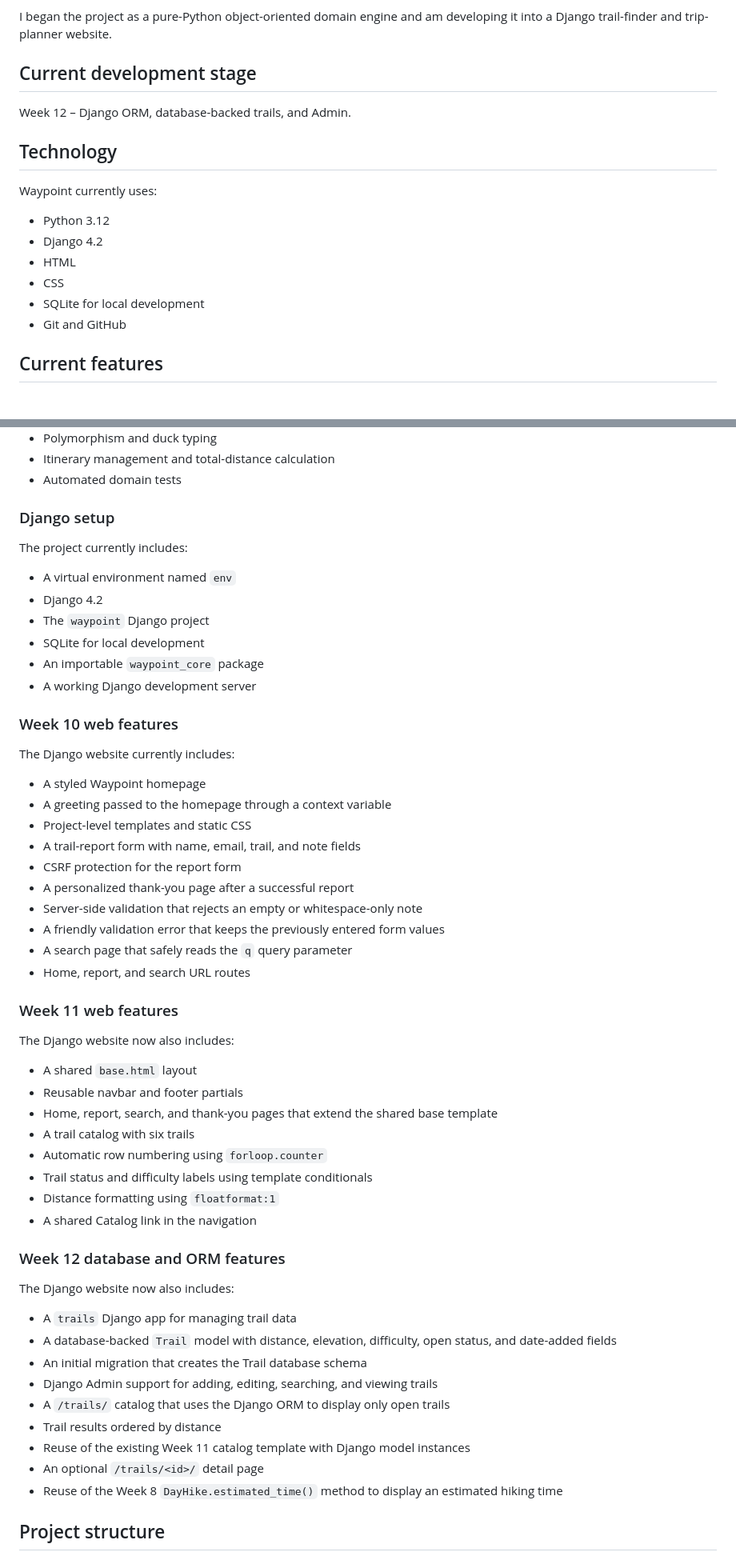
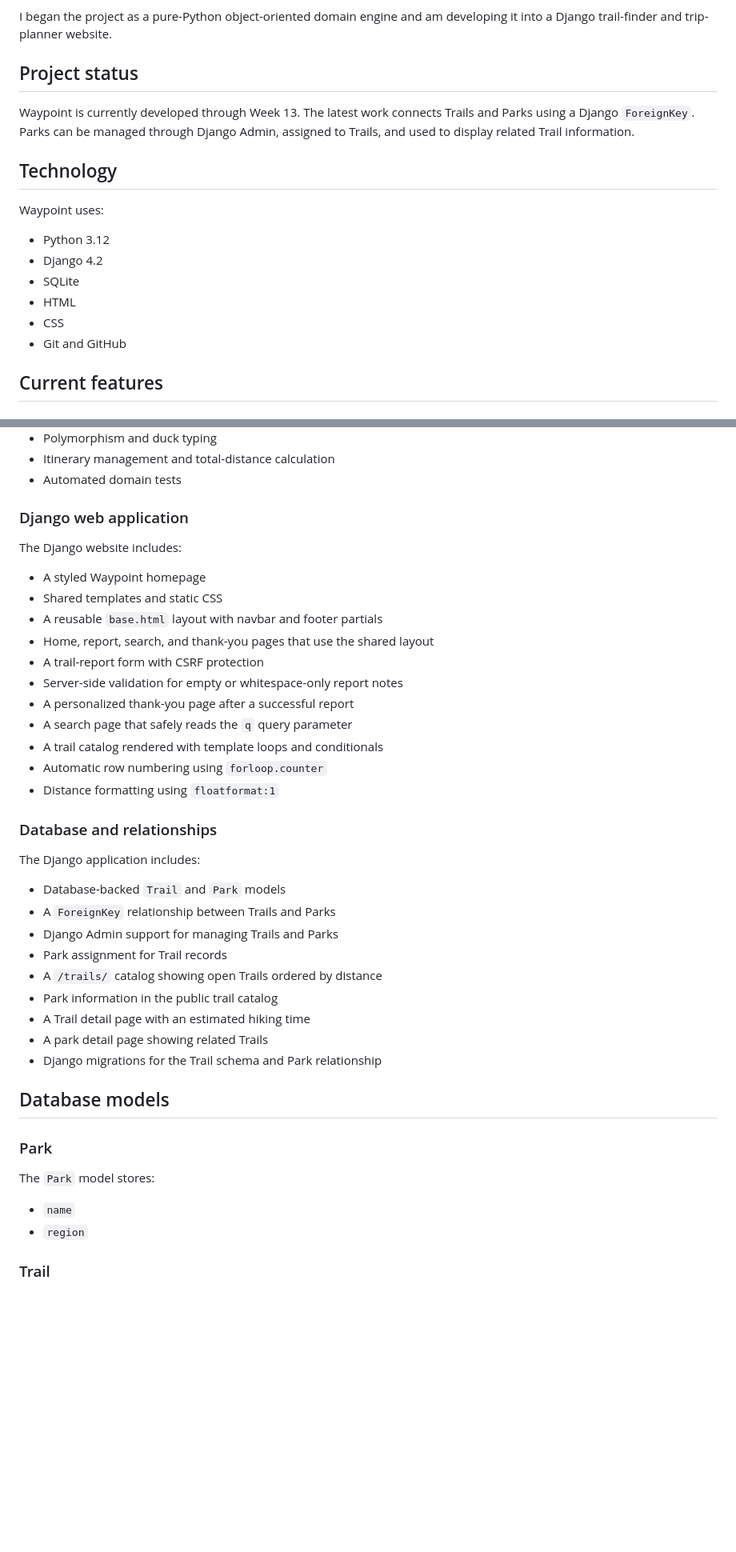
Before and after one commit to Kavithanair2/Waypoint, a Markdown page: README.md, 2 parts joined by grey strips. Shown at 80% size. Drawn GitHub-style; blank space fills up the shorter version.

Commit message:
week 13: update README with relationship features

```diff
--- a/README.md
+++ b/README.md
@@ -5,19 +5,20 @@ Waypoint is my individual term project for Application Programming.
 I began the project as a pure-Python object-oriented domain engine and am developing it into a Django trail-finder and
 trip-planner website.
 
-## Current development stage
+## Project status
 
-Week 12 – Django ORM, database-backed trails, and Admin.
+Waypoint is currently developed through Week 13. The latest work connects Trails and Parks using a Django `ForeignKey`.
+Parks can be managed through Django Admin, assigned to Trails, and used to display related Trail information.
 
 ## Technology
 
-Waypoint currently uses:
+Waypoint uses:
 
 - Python 3.12
 - Django 4.2
+- SQLite
 - HTML
 - CSS
-- SQLite for local development
 - Git and GitHub
 
 ## Current features
@@ -34,59 +35,44 @@ The current Python domain engine includes:
 - Itinerary management and total-distance calculation
 - Automated domain tests
 
-### Django setup
+### Django web application
 
-The project currently includes:
-
-- A virtual environment named `env`
-- Django 4.2
-- The `waypoint` Django project
-- SQLite for local development
-- An importable `waypoint_core` package
-- A working Django development server
-
-### Week 10 web features
-
-The Django website currently includes:
+The Django website includes:
 
 - A styled Waypoint homepage
-- A greeting passed to the homepage through a context variable
-- Project-level templates and static CSS
-- A trail-report form with name, email, trail, and note fields
-- CSRF protection for the report form
+- Shared templates and static CSS
+- A reusable `base.html` layout with navbar and footer partials
+- Home, report, search, and thank-you pages that use the shared layout
+- A trail-report form with CSRF protection
+- Server-side validation for empty or whitespace-only report notes
 - A personalized thank-you page after a successful report
-- Server-side validation that rejects an empty or whitespace-only note
-- A friendly validation error that keeps the previously entered form values
 - A search page that safely reads the `q` query parameter
-- Home, report, and search URL routes
+- A trail catalog rendered with template loops and conditionals
+- Automatic row numbering using `forloop.counter`
+- Distance formatting using `floatformat:1`
 
-### Week 11 web features
+### Database and relationships
 
-The Django website now also includes:
+The Django application includes:
 
-- A shared `base.html` layout
-- Reusable navbar and footer partials
-- Home, report, search, and thank-you pages that extend the shared base template
-- A trail catalog with six trails
-- Automatic row numbering using `forloop.counter`
-- Trail status and difficulty labels using template conditionals
-- Distance formatting using `floatformat:1`
-- A shared Catalog link in the navigation
+- Database-backed `Trail` and `Park` models
+- A `ForeignKey` relationship between Trails and Parks
+- Django Admin support for managing Trails and Parks
+- Park assignment for Trail records
+- A `/trails/` catalog showing open Trails ordered by distance
+- Park information in the public trail catalog
+- A Trail detail page with an estimated hiking time
+- A park detail page showing related Trails
+- Django migrations for the Trail schema and Park relationship
 
-### Week 12 database and ORM features
+## Database models
 
-The Django website now also includes:
+### Park
 
-- A `trails` Django app for managing trail data
-- A database-backed `Trail` model with distance, elevation, difficulty, open status, and date-added fields
-- An initial migration that creates the Trail database schema
-- Django Admin support for adding, editing, searching, and viewing trails
-- A `/trails/` catalog that uses the Django ORM to display only open trails
-- Trail results ordered by distance
-- Reuse of the existing Week 11 catalog template with Django model instances
-- An optional `/trails/<id>/` detail page
-- Reuse of the Week 8 `DayHike.estimated_time()` method to display an estimated hiking time
+The `Park` model stores:
 
+- `name`
+- `region`
 
-## Project structure
+### Trail
 
```
Also changed, not shown: other parts of README.md (+199 -191 lines).
